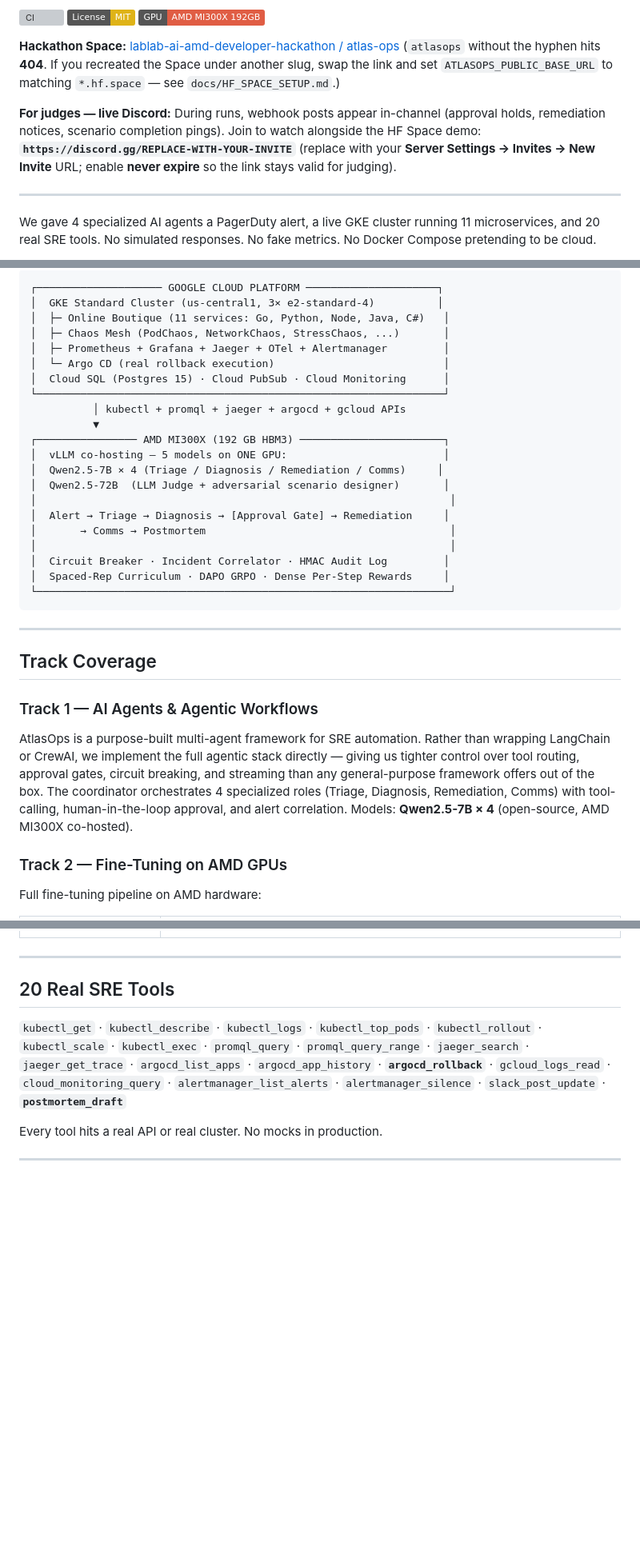
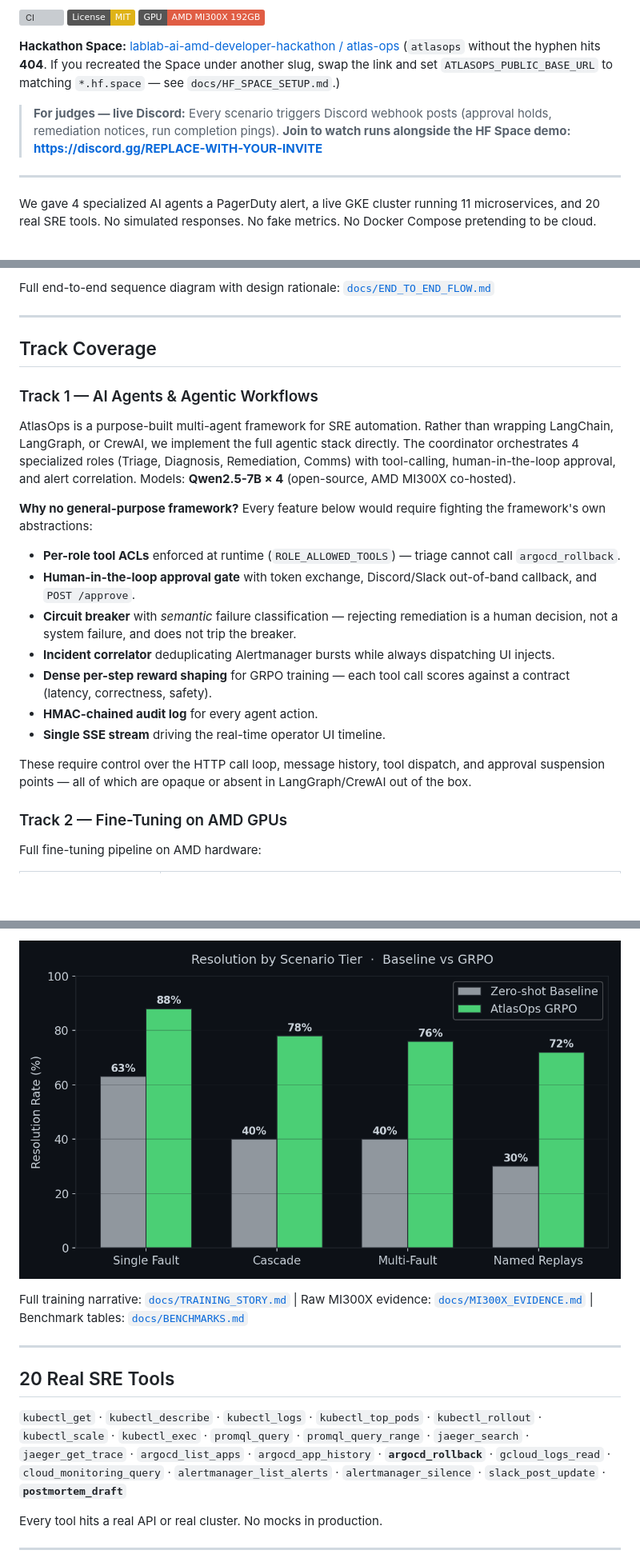
Before and after one commit to Harikishanth/AtlasOps, a Markdown page: README.md, 3 parts joined by grey strips. Shown at 80% size. Rendered like a GitHub page; pictures changed too: assets/training/benchmark_per_tier.png (added); badges without logos; blank space fills up the shorter version; grey boxes are pictures that could not be loaded.

````diff
--- a/README.md
+++ b/README.md
@@ -27,7 +27,7 @@ tags:
 
 **Hackathon Space:** [lablab-ai-amd-developer-hackathon / atlas-ops](https://huggingface.co/spaces/lablab-ai-amd-developer-hackathon/atlas-ops) (`atlasops` without the hyphen hits **404**. If you recreated the Space under another slug, swap the link and set `ATLASOPS_PUBLIC_BASE_URL` to matching `*.hf.space` — see `docs/HF_SPACE_SETUP.md`.)
 
-**For judges — live Discord:** During runs, webhook posts appear in-channel (approval holds, remediation notices, scenario completion pings). Join to watch alongside the HF Space demo: **`https://discord.gg/REPLACE-WITH-YOUR-INVITE`** (replace with your **Server Settings → Invites → New Invite** URL; enable **never expire** so the link stays valid for judging).
+> **For judges — live Discord:** Every scenario triggers Discord webhook posts (approval holds, remediation notices, run completion pings). **Join to watch runs alongside the HF Space demo:** **https://discord.gg/REPLACE-WITH-YOUR-INVITE**
 
 ---
 
@@ -50,33 +92,25 @@ This is **AtlasOps** — a self-improving multi-agent SRE platform where a 72B a
 ```
-┌──────────────────── GOOGLE CLOUD PLATFORM ─────────────────────┐
-│  GKE Standard Cluster (us-central1, 3× e2-standard-4)          │
-│  ├─ Online Boutique (11 services: Go, Python, Node, Java, C#)   │
-│  ├─ Chaos Mesh (PodChaos, NetworkChaos, StressChaos, ...)       │
-│  ├─ Prometheus + Grafana + Jaeger + OTel + Alertmanager         │
-│  └─ Argo CD (real rollback execution)                           │
-│  Cloud SQL (Postgres 15) · Cloud PubSub · Cloud Monitoring      │
-└─────────────────────────────────────────────────────────────────┘
-          │ kubectl + promql + jaeger + argocd + gcloud APIs
-          ▼
-┌──────────────── AMD MI300X (192 GB HBM3) ───────────────────────┐
-│  vLLM co-hosting — 5 models on ONE GPU:                         │
-│  Qwen2.5-7B × 4 (Triage / Diagnosis / Remediation / Comms)     │
-│  Qwen2.5-72B  (LLM Judge + adversarial scenario designer)       │
-│                                                                  │
-│  Alert → Triage → Diagnosis → [Approval Gate] → Remediation     │
-│       → Comms → Postmortem                                       │
-│                                                                  │
-│  Circuit Breaker · Incident Correlator · HMAC Audit Log         │
-│  Spaced-Rep Curriculum · DAPO GRPO · Dense Per-Step Rewards     │
-└──────────────────────────────────────────────────────────────────┘
-```
+
+Full end-to-end sequence diagram with design rationale: [`docs/END_TO_END_FLOW.md`](docs/END_TO_END_FLOW.md)
 
 ---
 
 ## Track Coverage
 
 ### Track 1 — AI Agents & Agentic Workflows
-AtlasOps is a purpose-built multi-agent framework for SRE automation. Rather than wrapping LangChain or CrewAI, we implement the full agentic stack directly — giving us tighter control over tool routing, approval gates, circuit breaking, and streaming than any general-purpose framework offers out of the box. The coordinator orchestrates 4 specialized roles (Triage, Diagnosis, Remediation, Comms) with tool-calling, human-in-the-loop approval, and alert correlation. Models: **Qwen2.5-7B × 4** (open-source, AMD MI300X co-hosted).
+AtlasOps is a purpose-built multi-agent framework for SRE automation. Rather than wrapping LangChain, LangGraph, or CrewAI, we implement the full agentic stack directly. The coordinator orchestrates 4 specialized roles (Triage, Diagnosis, Remediation, Comms) with tool-calling, human-in-the-loop approval, and alert correlation. Models: **Qwen2.5-7B × 4** (open-source, AMD MI300X co-hosted).
+
+**Why no general-purpose framework?** Every feature below would require fighting the framework's own abstractions:
+
+- **Per-role tool ACLs** enforced at runtime (`ROLE_ALLOWED_TOOLS`) — triage cannot call `argocd_rollback`.
+- **Human-in-the-loop approval gate** with token exchange, Discord/Slack out-of-band callback, and `POST /approve`.
+- **Circuit breaker** with *semantic* failure classification — rejecting remediation is a human decision, not a system failure, and does not trip the breaker.
+- **Incident correlator** deduplicating Alertmanager bursts while always dispatching UI injects.
+- **Dense per-step reward shaping** for GRPO training — each tool call scores against a contract (latency, correctness, safety).
+- **HMAC-chained audit log** for every agent action.
+- **Single SSE stream** driving the real-time operator UI timeline.
+
+These require control over the HTTP call loop, message history, tool dispatch, and approval suspension points — all of which are opaque or absent in LangGraph/CrewAI out of the box.
 
 ### Track 2 — Fine-Tuning on AMD GPUs
 Full fine-tuning pipeline on AMD hardware:
@@ -95,3 +144,6 @@ Full fine-tuning pipeline on AMD hardware:
+![Benchmark Per Tier](assets/training/benchmark_per_tier.png)
+
+Full training narrative: [`docs/TRAINING_STORY.md`](docs/TRAINING_STORY.md) | Raw MI300X evidence: [`docs/MI300X_EVIDENCE.md`](docs/MI300X_EVIDENCE.md) | Benchmark tables: [`docs/BENCHMARKS.md`](docs/BENCHMARKS.md)
 
 ---
 
````
Also changed, not shown: other parts of README.md (+57 -0 lines), docs/END_TO_END_FLOW.md (added, +99 -0 lines), assets/training/benchmark_resolution.png (added), assets/training/grpo_reward.png (added), assets/training/sft_loss.png (added), 11 other files.
